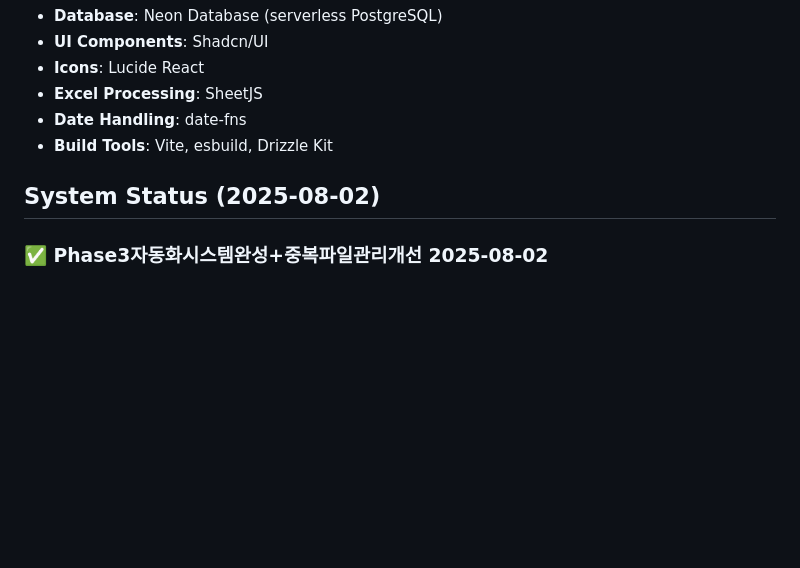
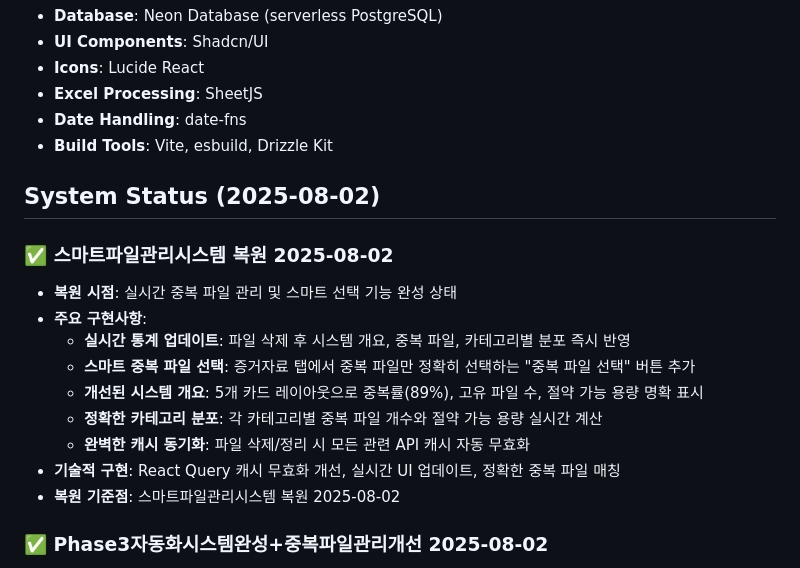
Before and after one commit to luckyskyman/warehouse, a Markdown page: replit.md, the part around the change. GitHub-like rendering; blank space fills up the shorter version.

Commit message:
Restore the system to a state with real-time duplicate file management
Reverts replit.md to "스마트파일관리시스템 복원 2025-08-02" with real-time duplicate management.

Replit-Commit-Author: Agent
Replit-Commit-Session-Id: 22851727-66bc-4c3e-850e-8aa672d8ee26
Replit-Commit-Checkpoint-Type: full_checkpoint
Replit-Commit-Screenshot-Url: https://storage.googleapis.com/screenshot-production-us-central1/e42b0826-84ce-49f9-991c-7e588ce336dc/22851727-66bc-4c3e-850e-8aa672d8ee26/H78kluY

```diff
--- a/replit.md
+++ b/replit.md
@@ -47,6 +47,17 @@ Preferred communication style: Simple, everyday language.
 
 ## System Status (2025-08-02)
 
+### ✅ 스마트파일관리시스템 복원 2025-08-02
+- **복원 시점**: 실시간 중복 파일 관리 및 스마트 선택 기능 완성 상태
+- **주요 구현사항**:
+  - **실시간 통계 업데이트**: 파일 삭제 후 시스템 개요, 중복 파일, 카테고리별 분포 즉시 반영
+  - **스마트 중복 파일 선택**: 증거자료 탭에서 중복 파일만 정확히 선택하는 "중복 파일 선택" 버튼 추가
+  - **개선된 시스템 개요**: 5개 카드 레이아웃으로 중복률(89%), 고유 파일 수, 절약 가능 용량 명확 표시
+  - **정확한 카테고리 분포**: 각 카테고리별 중복 파일 개수와 절약 가능 용량 실시간 계산
+  - **완벽한 캐시 동기화**: 파일 삭제/정리 시 모든 관련 API 캐시 자동 무효화
+- **기술적 구현**: React Query 캐시 무효화 개선, 실시간 UI 업데이트, 정확한 중복 파일 매칭
+- **복원 기준점**: 스마트파일관리시스템 복원 2025-08-02
+
 ### ✅ Phase3자동화시스템완성+중복파일관리개선 2025-08-02
 - **복원 시점**: Phase 3 파일 자동화 관리 시스템 + 정확한 중복 파일 관리 완성 상태
 - **주요 구현사항**:
```
